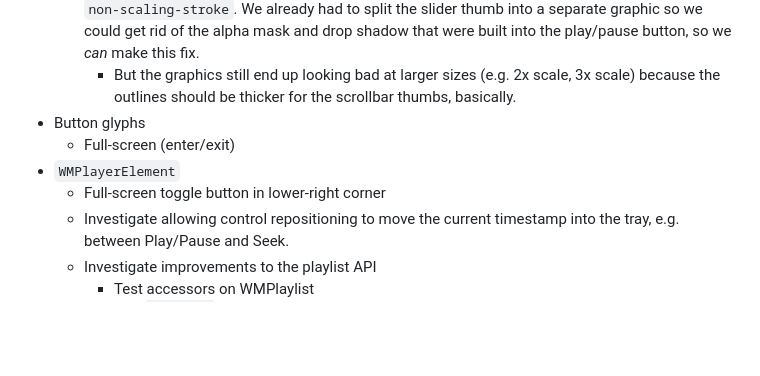
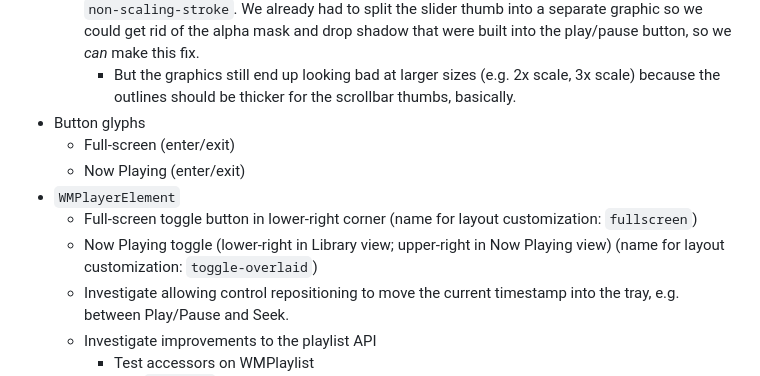
Before and after one commit to DavidJCobb/wmp-svg, a Markdown page: lab/TODO.md, the part around the change. GitHub-like rendering; blank space fills up the shorter version.

```diff
--- a/lab/TODO.md
+++ b/lab/TODO.md
@@ -13,8 +13,10 @@ Overview:
     * But the graphics still end up looking bad at larger sizes (e.g. 2x scale, 3x scale) because the outlines should be thicker for the scrollbar thumbs, basically.
 * Button glyphs
   * Full-screen (enter/exit)
+  * Now Playing (enter/exit)
 * `WMPlayerElement`
-  * Full-screen toggle button in lower-right corner
+  * Full-screen toggle button in lower-right corner (name for layout customization: `fullscreen`)
+  * Now Playing toggle (lower-right in Library view; upper-right in Now Playing view) (name for layout customization: `toggle-overlaid`)
   * Investigate allowing control repositioning to move the current timestamp into the tray, e.g. between Play/Pause and Seek.
   * Investigate improvements to the playlist API
     * Test accessors on WMPlaylist
```
